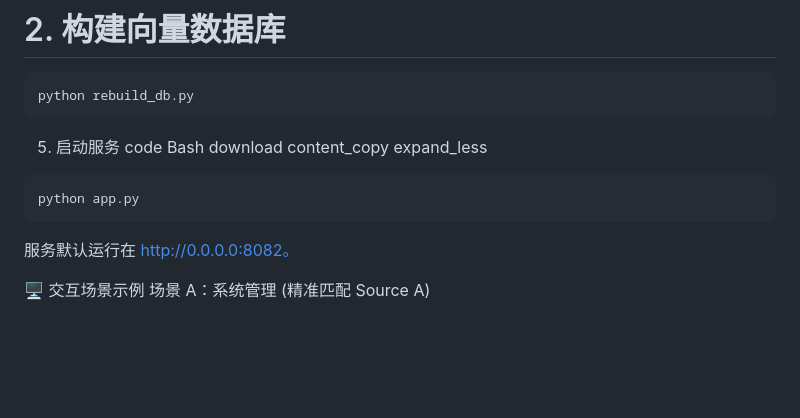
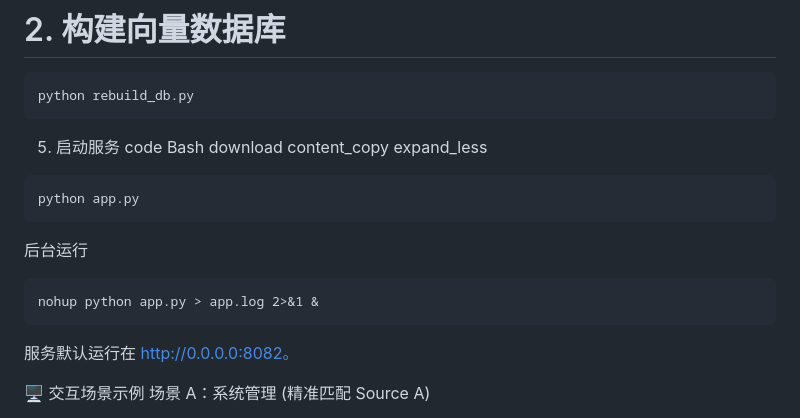
Before and after one commit to zyzk1998/gpt-oss-web, a Markdown page: README.md, the part around the change. Drawn GitHub-style; blank space fills up the shorter version.

````diff
--- a/README.md
+++ b/README.md
@@ -141,6 +141,11 @@ expand_less
 ```
 python app.py
 ```
+后台运行
+```
+nohup python app.py > app.log 2>&1 &
+```
+
 服务默认运行在 http://0.0.0.0:8082。
 
 🖥️ 交互场景示例
````
